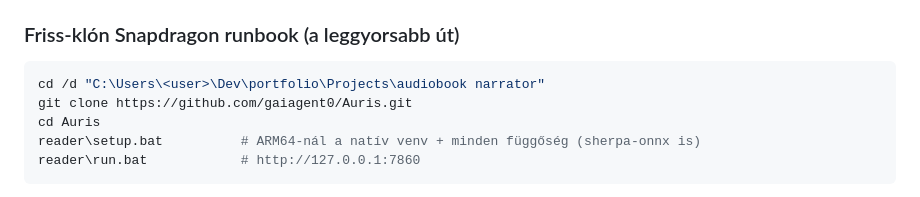
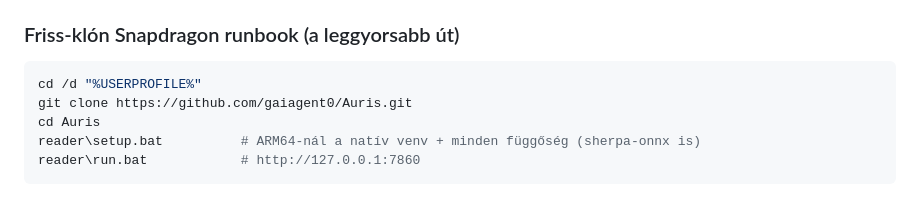
Before and after one commit to gaiagent0/Auris, a Markdown page: README.md, the part around the change. Rendered like a GitHub page.

````diff
--- a/README.md
+++ b/README.md
@@ -52,7 +52,7 @@ Kiegészítések ebben a fork-ban:
 ### Friss-klón Snapdragon runbook (a leggyorsabb út)
 
 ```powershell
-cd /d "C:\Users\<user>\Dev\portfolio\Projects\audiobook narrator"
+cd /d "%USERPROFILE%"
 git clone https://github.com/gaiagent0/Auris.git
 cd Auris
 reader\setup.bat          # ARM64-nál a natív venv + minden függőség (sherpa-onnx is)
````
Also changed, not shown: docs/HASZNÁLATI-ÚTMUTATÓ.md (+1 -1 lines), reader/docs/meresek.md (line endings or trailing spaces).
